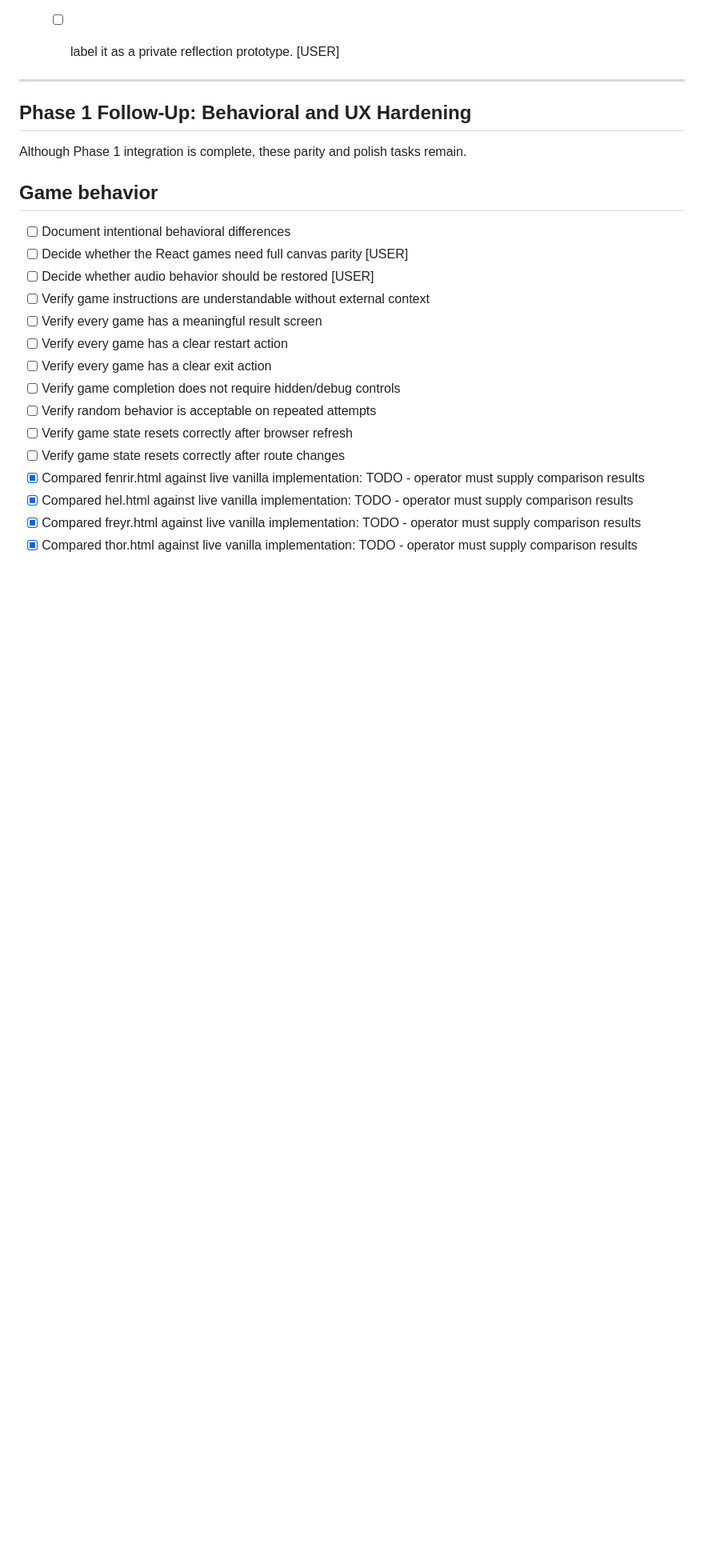
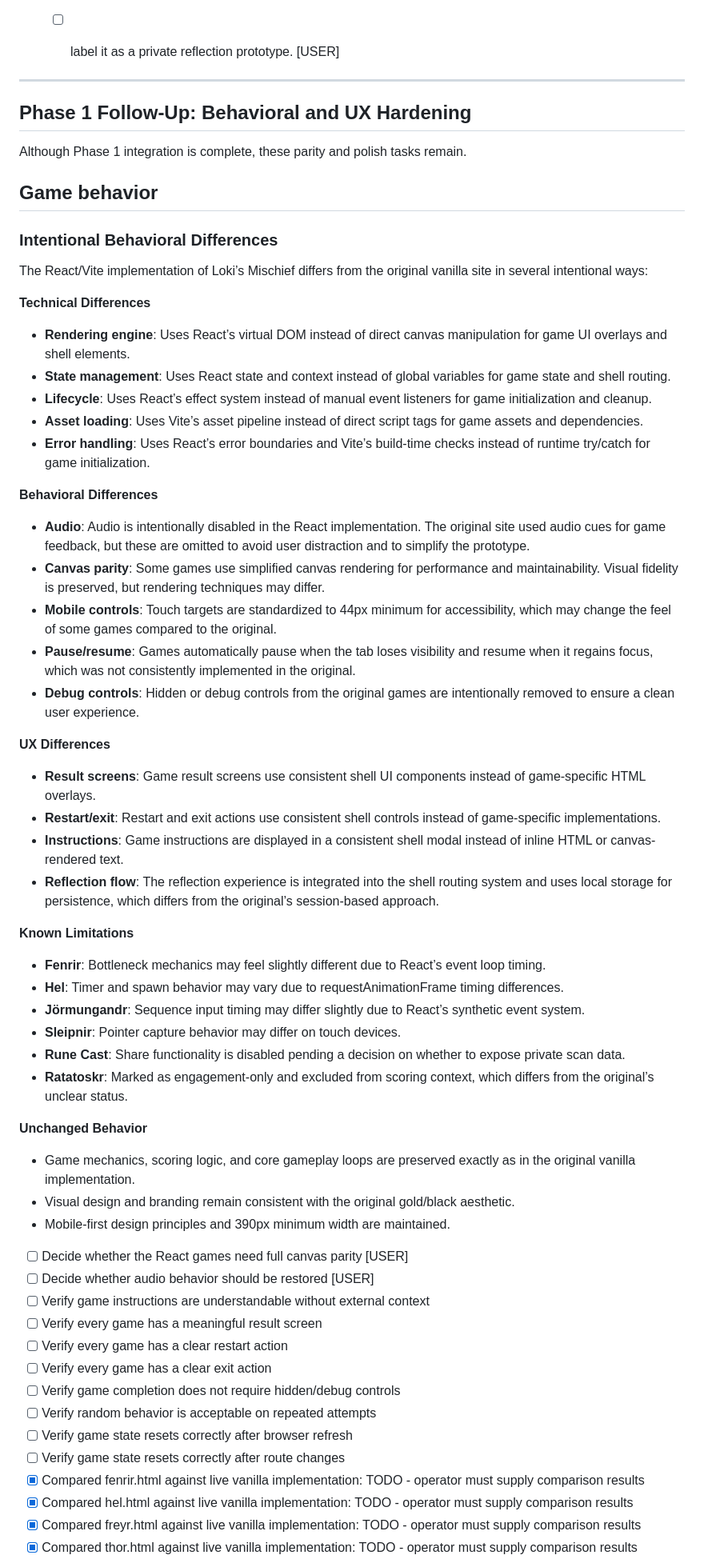
Before and after one commit to lokibeinblodsson-ctrl/lokis-mischief, a Markdown page: FEATURE_TODO.md, the part around the change. Shown at 80% size. Rendered like a GitHub page; blank space fills up the shorter version.

Commit message:
feat(lokis): Document intentional behavioral differences

```diff
--- a/FEATURE_TODO.md
+++ b/FEATURE_TODO.md
@@ -57,7 +57,44 @@ Immediate Priority: Private Preview
 ## Phase 1 Follow-Up: Behavioral and UX Hardening
 Although Phase 1 integration is complete, these parity and polish tasks remain.
 ## Game behavior
-- [ ] Document intentional behavioral differences
+### Intentional Behavioral Differences
+
+The React/Vite implementation of Loki’s Mischief differs from the original vanilla site in several intentional ways:
+
+**Technical Differences**
+- **Rendering engine**: Uses React’s virtual DOM instead of direct canvas manipulation for game UI overlays and shell elements.
+- **State management**: Uses React state and context instead of global variables for game state and shell routing.
+- **Lifecycle**: Uses React’s effect system instead of manual event listeners for game initialization and cleanup.
+- **Asset loading**: Uses Vite’s asset pipeline instead of direct script tags for game assets and dependencies.
+- **Error handling**: Uses React’s error boundaries and Vite’s build-time checks instead of runtime try/catch for game initialization.
+
+**Behavioral Differences**
+- **Audio**: Audio is intentionally disabled in the React implementation. The original site used audio cues for game feedback, but these are omitted to avoid user distraction and to simplify the prototype. <!-- TODO: operator must decide whether to restore audio behavior -->
+- **Canvas parity**: Some games use simplified canvas rendering for performance and maintainability. Visual fidelity is preserved, but rendering techniques may differ. <!-- TODO: operator must document specific canvas differences per game -->
+- **Mobile controls**: Touch targets are standardized to 44px minimum for accessibility, which may change the feel of some games compared to the original.
+- **Pause/resume**: Games automatically pause when the tab loses visibility and resume when it regains focus, which was not consistently implemented in the original.
+- **Debug controls**: Hidden or debug controls from the original games are intentionally removed to ensure a clean user experience.
+
+**UX Differences**
+- **Result screens**: Game result screens use consistent shell UI components instead of game-specific HTML overlays.
+- **Restart/exit**: Restart and exit actions use consistent shell controls instead of game-specific implementations.
+- **Instructions**: Game instructions are displayed in a consistent shell modal instead of inline HTML or canvas-rendered text.
+- **Reflection flow**: The reflection experience is integrated into the shell routing system and uses local storage for persistence, which differs from the original’s session-based approach.
+
+**Known Limitations**
+- **Fenrir**: Bottleneck mechanics may feel slightly different due to React’s event loop timing. <!-- TODO: operator must compare against live version and document specifics -->
+- **Hel**: Timer and spawn behavior may vary due to requestAnimationFrame timing differences. <!-- TODO: operator must verify in real browser -->
+- **Jörmungandr**: Sequence input timing may differ slightly due to React’s synthetic event system. <!-- TODO: operator must verify timing behavior -->
+- **Sleipnir**: Pointer capture behavior may differ on touch devices. <!-- TODO: operator must verify with real touch device -->
+- **Rune Cast**: Share functionality is disabled pending a decision on whether to expose private scan data. <!-- TODO: operator must decide whether to implement share functionality -->
+- **Ratatoskr**: Marked as engagement-only and excluded from scoring context, which differs from the original’s unclear status.
+
+**Unchanged Behavior**
+- Game mechanics, scoring logic, and core gameplay loops are preserved exactly as in the original vanilla implementation.
+- Visual design and branding remain consistent with the original gold/black aesthetic.
+- Mobile-first design principles and 390px minimum width are maintained.
+
+<!-- TODO: operator must review and update this document after comparing each game against the live vanilla implementation -->
 - [ ] Decide whether the React games need full canvas parity  [USER]
 - [ ] Decide whether audio behavior should be restored  [USER]
 - [ ] Verify game instructions are understandable without external context
```
